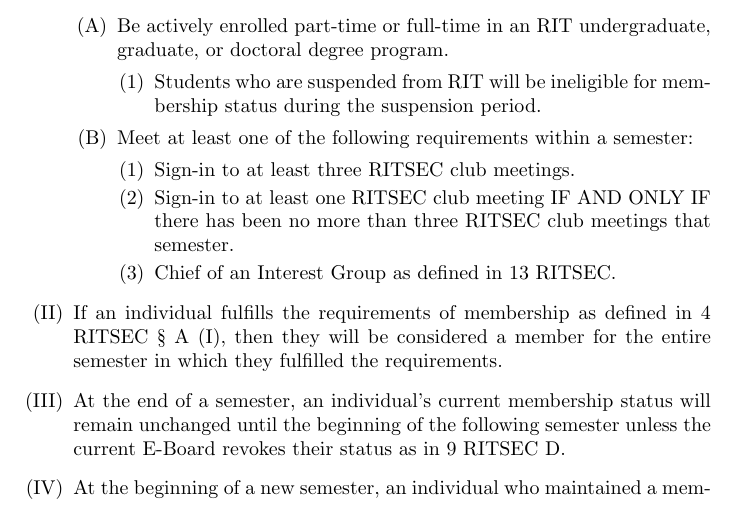
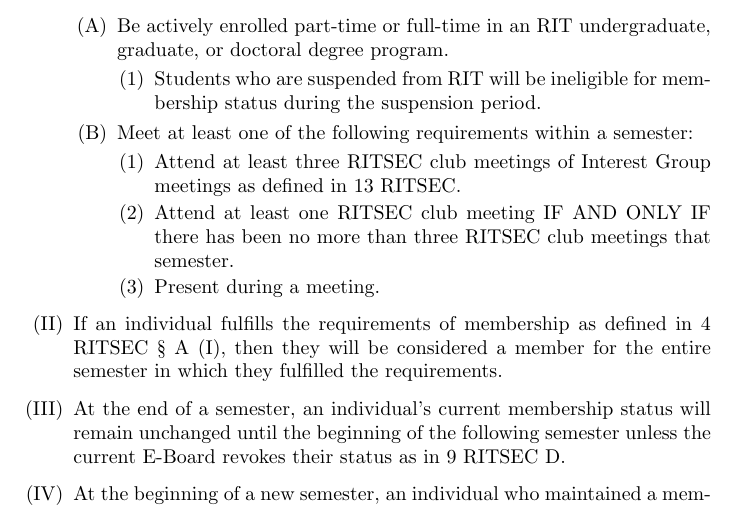
Before and after one commit to ritsec/constitution, a LaTeX document (constitution.tex, which reads constitution/article-04.tex): part of page 5 of 27, cut so that both start at the same text. Compiled offline with pdfLaTeX.

Commit message:
fixed membership details due to suggestions

```diff
--- a/constitution/article-04.tex
+++ b/constitution/article-04.tex
@@ -19,10 +19,10 @@
 		            \end{enumerate}
 		      \item Meet at least one of the following requirements within a semester:
 		            \begin{enumerate}
-			            \item Sign-in to at least three RITSEC club meetings.
-			            \item Sign-in to at least one RITSEC club meeting IF AND ONLY IF there has been no more
+			            \item Attend at least three RITSEC club meetings of Interest Group meetings as defined in 13 RITSEC\@.
+			            \item Attend at least one RITSEC club meeting IF AND ONLY IF there has been no more
 			                  than three RITSEC club meetings that semester.
-			            \item Chief of an Interest Group as defined in 13 RITSEC\@.
+					\item Present during a meeting.
 		            \end{enumerate}
 	      \end{enumerate}
 	\item If an individual fulfills the requirements of membership as defined in 4 RITSEC
```
